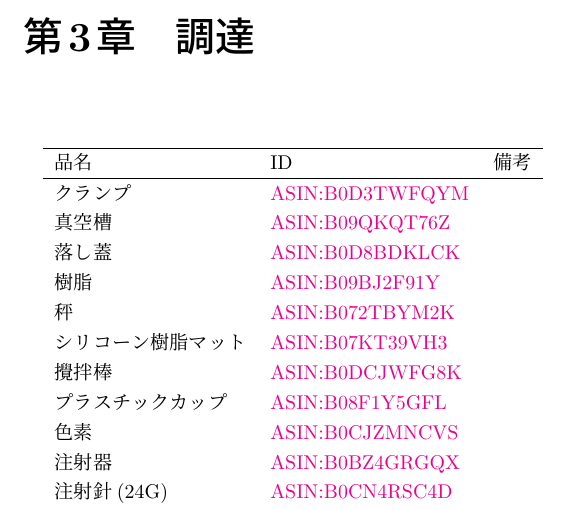
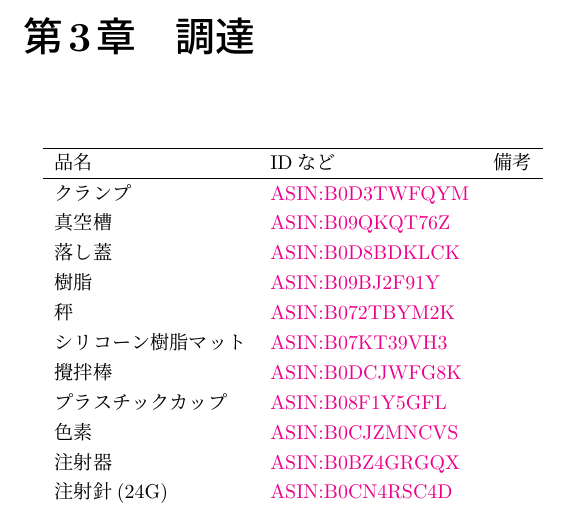
Before and after one commit to kbinani/how-to-make-angel-ring-1, a LaTeX document (main.tex): part of page 8 of 8, cut so that both start at the same text. Compiled offline with upLaTeX and dvipdfmx.

Commit message:
cleanup: label の書式を変更

```diff
--- a/main.tex
+++ b/main.tex
@@ -153,19 +153,19 @@
 
 \chapter{調達}
 \begin{tabular}{lll} \hline
-	品名 & ID & 備考 \\ \hline
-	クランプ\label{label_mold_clamp} & \asin{B0D3TWFQYM} & \\
-	真空槽\label{label_vacuum_chamber} & \asin{B09QKQT76Z} & \\
-	落し蓋\label{label_mold_separator_grill} & \asin{B0D8BDKLCK} & \\
-	樹脂\label{link_resin} & \asin{B09BJ2F91Y} & \\
-	秤\label{link_scale} & \asin{B072TBYM2K} & \\
-	シリコーン樹脂マット\label{link_silicone_mat} & \asin{B07KT39VH3} & \\
-	攪拌棒\label{link_stirrer} & \asin{B0DCJWFG8K} & \\
-	プラスチックカップ\label{link_disposable_cup} & \asin{B08F1Y5GFL} & \\
-	色素\label{label_pigment} & \asin{B0CJZMNCVS} & \\
-	注射器\label{label_syringe} & \asin{B0BZ4GRGQX} & \\
-	注射針(24G)\label{label_syringe_needle_red} & \asin{B0CN4RSC4D} & \\
-	注射針(20G)\label{label_syringe_needle_pink} & \asin{B0CMV9C128} & \\
+	品名 & IDなど & 備考 \\ \hline
+	クランプ\label{label:mold_clamp} & \asin{B0D3TWFQYM} & \\
+	真空槽\label{label:vacuum_chamber} & \asin{B09QKQT76Z} & \\
+	落し蓋\label{label:mold_separator_grill} & \asin{B0D8BDKLCK} & \\
+	樹脂\label{label:resin} & \asin{B09BJ2F91Y} & \\
+	秤\label{label:scale} & \asin{B072TBYM2K} & \\
+	シリコーン樹脂マット\label{label:silicone_mat} & \asin{B07KT39VH3} & \\
+	攪拌棒\label{label:stirrer} & \asin{B0DCJWFG8K} & \\
+	プラスチックカップ\label{label:disposable_cup} & \asin{B08F1Y5GFL} & \\
+	色素\label{label:pigment} & \asin{B0CJZMNCVS} & \\
+	注射器\label{label:syringe} & \asin{B0BZ4GRGQX} & \\
+	注射針(24G)\label{label:syringe_needle_red} & \asin{B0CN4RSC4D} & \\
+	注射針(20G)\label{label:syringe_needle_pink} & \asin{B0CMV9C128} & \\
 	\hline
 \end{tabular}
 
```
Also changed, not shown: main.tex (28 more changed lines).
